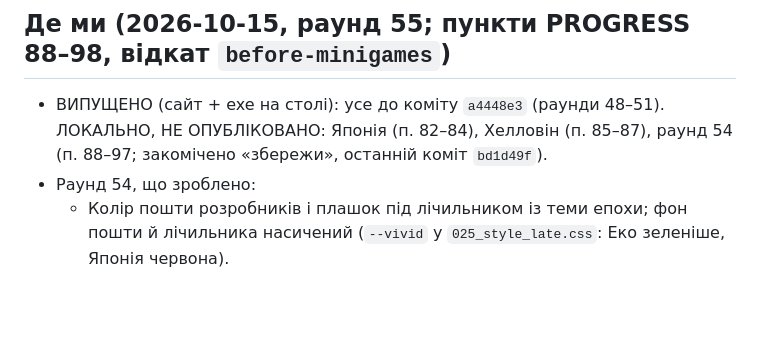
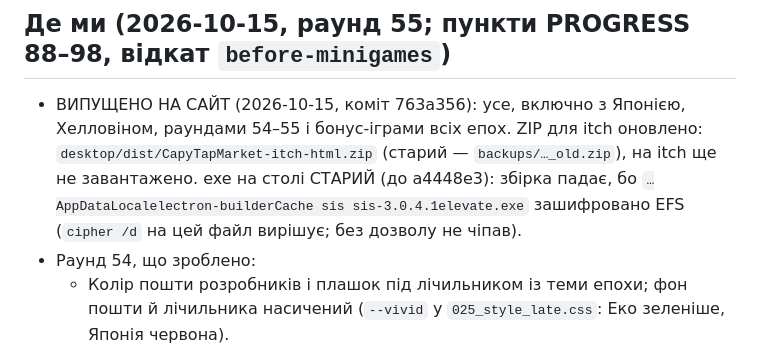
Before and after one commit to MELXXX23/capy-through-time, a Markdown page: HANDOFF.md, the part around the change. Drawn GitHub-style; blank space fills up the shorter version.

Commit message:
HANDOFF: випуск на сайт, exe чекає розшифрування elevate.exe
Co-Authored-By: Claude Sonnet 5.5 <noreply@anthropic.com>

```diff
--- a/HANDOFF.md
+++ b/HANDOFF.md
@@ -3,7 +3,9 @@
 Читай: `CLAUDE.md` (правила, економія токенів), цей файл, останні пункти `PROGRESS.md`. Старі HANDOFF — `archive/` (лише Grep).
 
 ## Де ми (2026-10-15, раунд 55; пункти PROGRESS 88–98, відкат `before-minigames`)
-- ВИПУЩЕНО (сайт + exe на столі): усе до коміту `a4448e3` (раунди 48–51). ЛОКАЛЬНО, НЕ ОПУБЛІКОВАНО: Японія (п. 82–84), Хелловін (п. 85–87), раунд 54 (п. 88–97; закомічено «збережи», останній коміт `bd1d49f`).
+- ВИПУЩЕНО НА САЙТ (2026-10-15, коміт 763a356): усе, включно з Японією, Хелловіном, раундами 54–55 і бонус-іграми всіх епох. ZIP для itch оновлено: `desktop/dist/CapyTapMarket-itch-html.zip` (старий — `backups/…_old.zip`), на itch ще не завантажено. exe на столі СТАРИЙ (до a4448e3): збірка падає, бо `…AppDataLocalelectron-builderCache
+sis
+sis-3.0.4.1elevate.exe` зашифровано EFS (`cipher /d` на цей файл вирішує; без дозволу не чіпав).
 - Раунд 54, що зроблено:
   - Колір пошти розробників і плашок під лічильником із теми епохи; фон пошти й лічильника насичений (`--vivid` у `025_style_late.css`: Еко зеленіше, Японія червона).
   - Іскри й «+N» при тапі в кольорі монети епохи (`COIN_INK`); цирк уночі м'яко світиться (`drawNightLights`).
```
Also changed, not shown: archive/PROGRESS_71+.md (+5 -0 lines).
